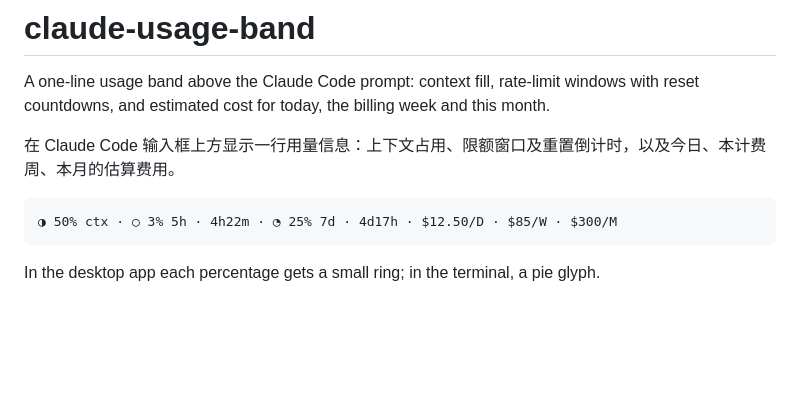
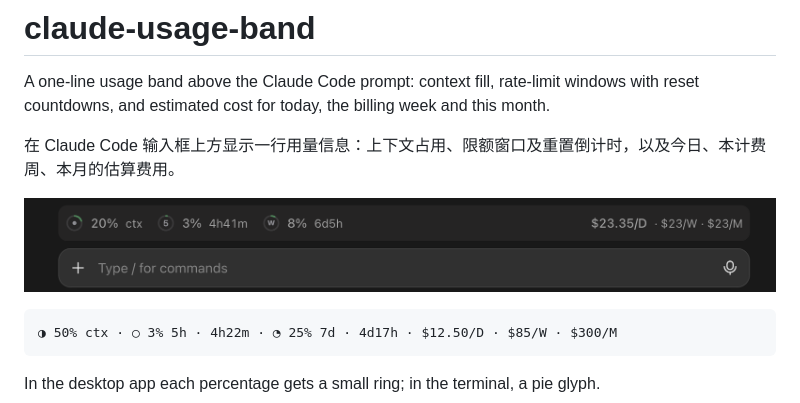
Before and after one commit to guoggg/claude-usage-band, a Markdown page: README.md, the part around one of its changes. GitHub-like rendering; pictures changed too: docs/screenshot.png (added); blank space fills up the shorter version.

Commit message:
Add screenshot and ring color states to README
Co-Authored-By: Claude Opus 5.5 <noreply@anthropic.com>

````diff
--- a/README.md
+++ b/README.md
@@ -3,6 +3,8 @@
 A one-line usage band above the Claude Code prompt: context fill, rate-limit windows with reset countdowns, and estimated cost for today, the billing week and this month.
 
 在 Claude Code 输入框上方显示一行用量信息：上下文占用、限额窗口及重置倒计时，以及今日、本计费周、本月的估算费用。
+
+![usage-band in the desktop app](docs/screenshot.png)
 
 ```
 ◑ 50% ctx · ○ 3% 5h · 4h22m · ◔ 25% 7d · 4d17h · $12.50/D · $85/W · $300/M
````
Also changed, not shown: other parts of README.md (+2 -0 lines), 1 other file.
